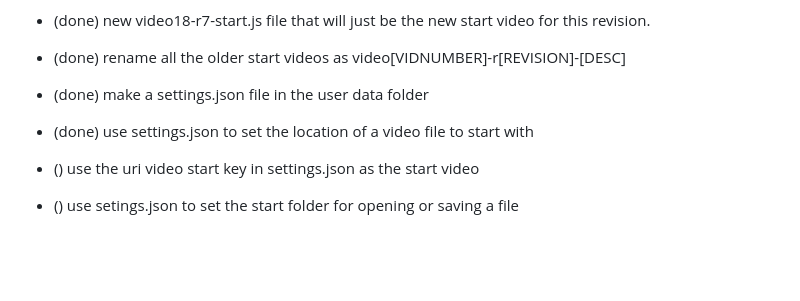
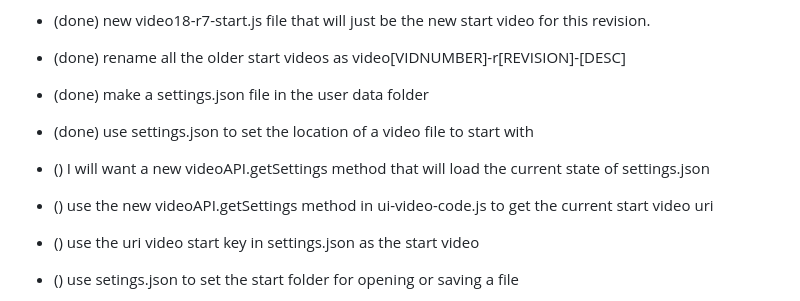
Before and after one commit to dustinpfister/videoground, a Markdown page: todo.md, the part around the change. Drawn GitHub-style; blank space fills up the shorter version.

Commit message:
todo update for r7

```diff
--- a/todo.md
+++ b/todo.md
@@ -55,6 +55,8 @@
 * (done) make a settings.json file in the user data folder
 * (done) use settings.json to set the location of a video file to start with
 
+* () I will want a new videoAPI.getSettings method that will load the current state of settings.json
+* () use the new videoAPI.getSettings method in ui-video-code.js to get the current start video uri
 * () use the uri video start key in settings.json as the start video
 
 * () use setings.json to set the start folder for opening or saving a file
```
